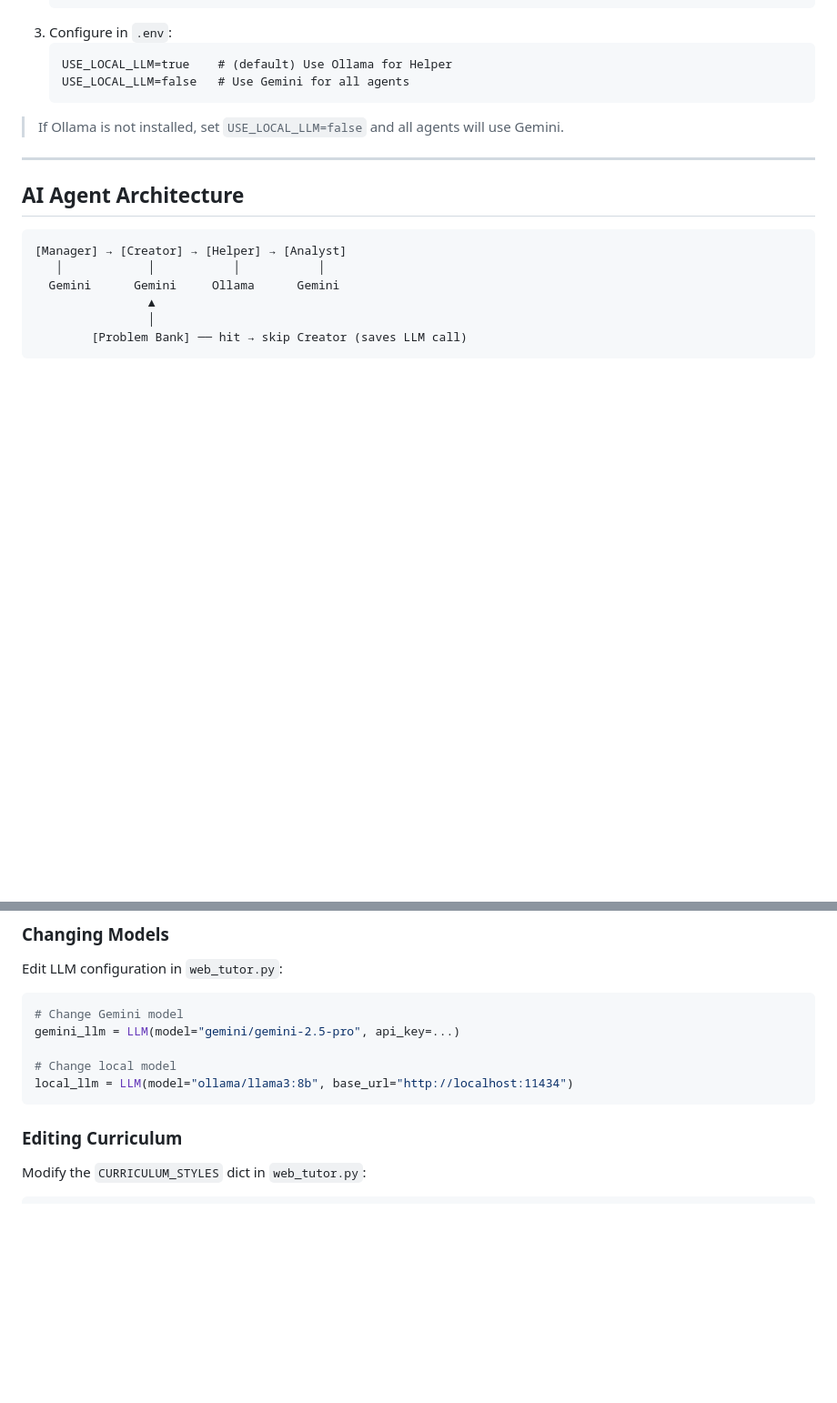
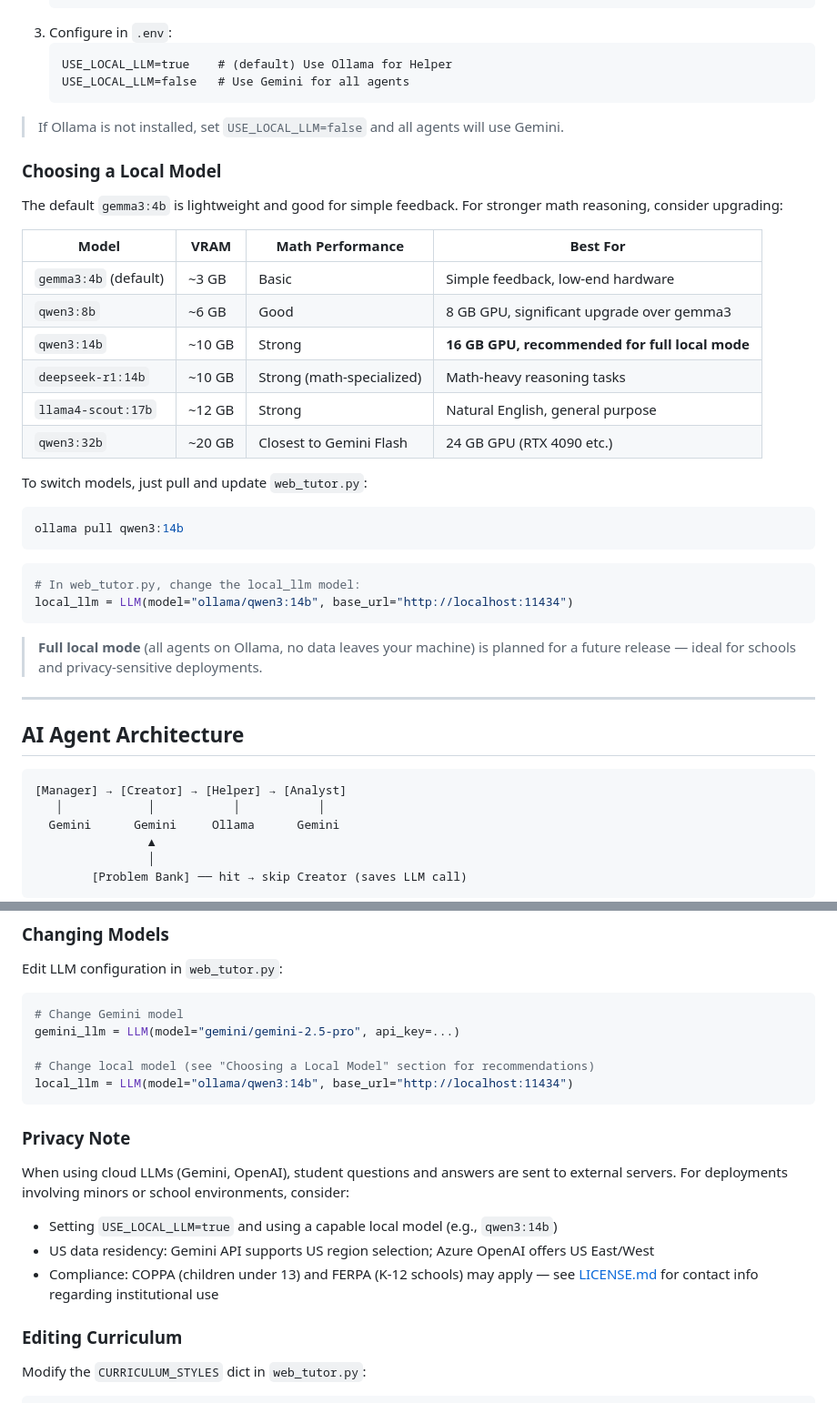
Before and after one commit to freesoft/MathCrew, a Markdown page: README.md, 2 parts joined by grey strips. Shown at 91% size. Drawn GitHub-style; blank space fills up the shorter version.

````diff
--- a/README.md
+++ b/README.md
@@ -137,6 +137,30 @@ To run the Helper agent locally for faster feedback:
 
 > If Ollama is not installed, set `USE_LOCAL_LLM=false` and all agents will use Gemini.
 
+### Choosing a Local Model
+
+The default `gemma3:4b` is lightweight and good for simple feedback. For stronger math reasoning, consider upgrading:
+
+| Model | VRAM | Math Performance | Best For |
+|-------|------|-----------------|----------|
+| `gemma3:4b` (default) | ~3 GB | Basic | Simple feedback, low-end hardware |
+| `qwen3:8b` | ~6 GB | Good | 8 GB GPU, significant upgrade over gemma3 |
+| `qwen3:14b` | ~10 GB | Strong | **16 GB GPU, recommended for full local mode** |
+| `deepseek-r1:14b` | ~10 GB | Strong (math-specialized) | Math-heavy reasoning tasks |
+| `llama4-scout:17b` | ~12 GB | Strong | Natural English, general purpose |
+| `qwen3:32b` | ~20 GB | Closest to Gemini Flash | 24 GB GPU (RTX 4090 etc.) |
+
+To switch models, just pull and update `web_tutor.py`:
+```bash
+ollama pull qwen3:14b
+```
+```python
+# In web_tutor.py, change the local_llm model:
+local_llm = LLM(model="ollama/qwen3:14b", base_url="http://localhost:11434")
+```
+
+> **Full local mode** (all agents on Ollama, no data leaves your machine) is planned for a future release — ideal for schools and privacy-sensitive deployments.
+
 ---
 
 ## AI Agent Architecture
@@ -219,9 +243,16 @@ Edit LLM configuration in `web_tutor.py`:
 # Change Gemini model
 gemini_llm = LLM(model="gemini/gemini-2.5-pro", api_key=...)
 
-# Change local model
-local_llm = LLM(model="ollama/llama3:8b", base_url="http://localhost:11434")
+# Change local model (see "Choosing a Local Model" section for recommendations)
+local_llm = LLM(model="ollama/qwen3:14b", base_url="http://localhost:11434")
 ```
+
+### Privacy Note
+
+When using cloud LLMs (Gemini, OpenAI), student questions and answers are sent to external servers. For deployments involving minors or school environments, consider:
+- Setting `USE_LOCAL_LLM=true` and using a capable local model (e.g., `qwen3:14b`)
+- US data residency: Gemini API supports US region selection; Azure OpenAI offers US East/West
+- Compliance: COPPA (children under 13) and FERPA (K-12 schools) may apply — see [LICENSE.md](LICENSE.md) for contact info regarding institutional use
 
 ### Editing Curriculum
 
````
Also changed, not shown: CLAUDE.md (added, +53 -0 lines).
